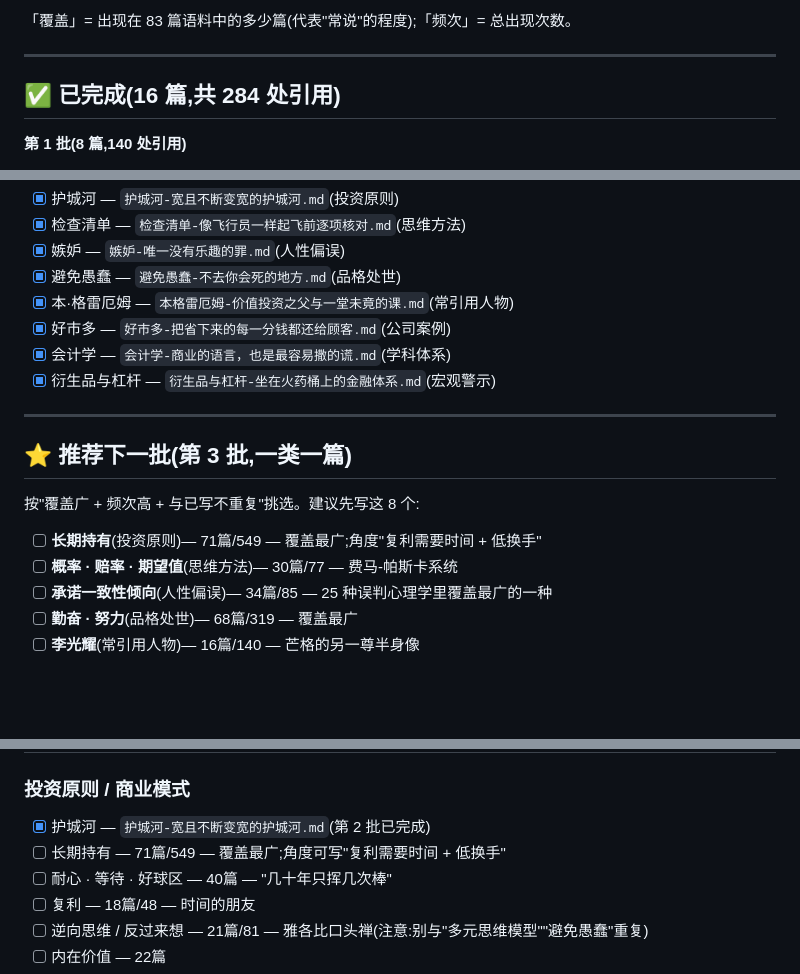
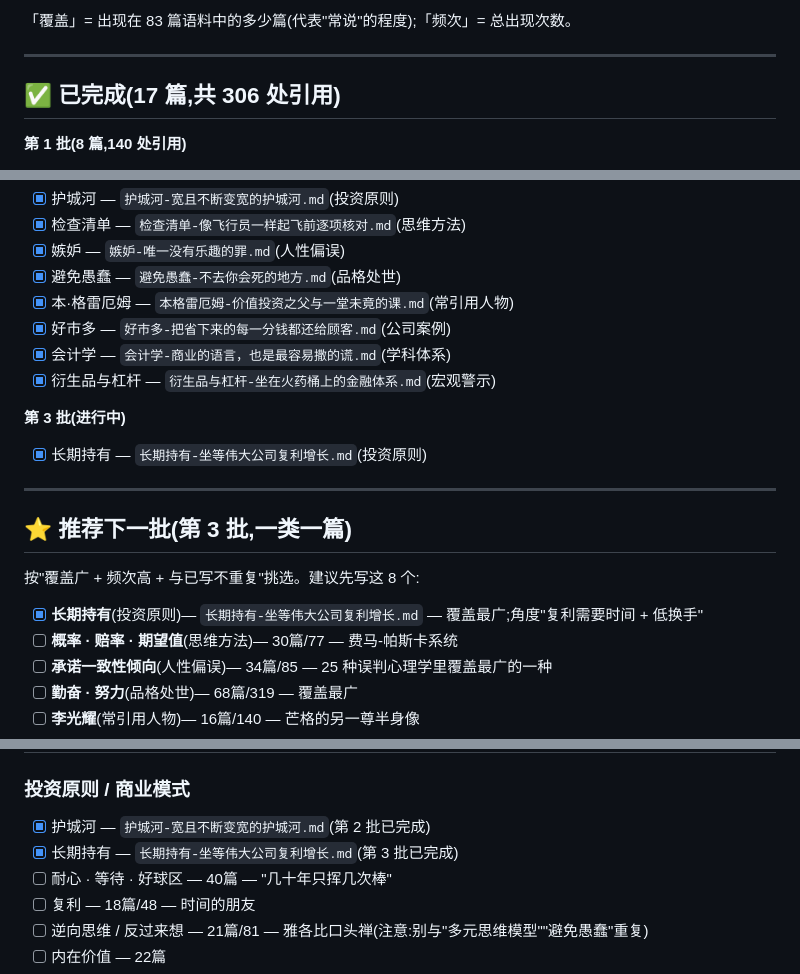
Before and after one commit to Esdeath/website_munger, a Markdown page: articles/TODO.md, 3 parts joined by grey strips. Drawn GitHub-style; blank space fills up the shorter version.

```diff
--- a/articles/TODO.md
+++ b/articles/TODO.md
@@ -14,7 +14,7 @@
 
 ---
 
-## ✅ 已完成(16 篇,共 284 处引用)
+## ✅ 已完成(17 篇,共 306 处引用)
 
 **第 1 批(8 篇,140 处引用)**
 
@@ -38,13 +38,17 @@
 - [x] 会计学 — `会计学-商业的语言，也是最容易撒的谎.md`(学科体系)
 - [x] 衍生品与杠杆 — `衍生品与杠杆-坐在火药桶上的金融体系.md`(宏观警示)
 
+**第 3 批(进行中)**
+
+- [x] 长期持有 — `长期持有-坐等伟大公司复利增长.md`(投资原则)
+
 ---
 
 ## ⭐ 推荐下一批(第 3 批,一类一篇)
 
 按"覆盖广 + 频次高 + 与已写不重复"挑选。建议先写这 8 个:
 
-- [ ] **长期持有**(投资原则)— 71篇/549 — 覆盖最广;角度"复利需要时间 + 低换手"
+- [x] **长期持有**(投资原则)— `长期持有-坐等伟大公司复利增长.md` — 覆盖最广;角度"复利需要时间 + 低换手"
 - [ ] **概率 · 赔率 · 期望值**(思维方法)— 30篇/77 — 费马-帕斯卡系统
 - [ ] **承诺一致性倾向**(人性偏误)— 34篇/85 — 25 种误判心理学里覆盖最广的一种
 - [ ] **勤奋 · 努力**(品格处世)— 68篇/319 — 覆盖最广
@@ -59,7 +63,7 @@
 
 ### 投资原则 / 商业模式
 - [x] 护城河 — `护城河-宽且不断变宽的护城河.md`(第 2 批已完成)
-- [ ] 长期持有 — 71篇/549 — 覆盖最广;角度可写"复利需要时间 + 低换手"
+- [x] 长期持有 — `长期持有-坐等伟大公司复利增长.md`(第 3 批已完成)
 - [ ] 耐心 · 等待 · 好球区 — 40篇 — "几十年只挥几次棒"
 - [ ] 复利 — 18篇/48 — 时间的朋友
 - [ ] 逆向思维 / 反过来想 — 21篇/81 — 雅各比口头禅(注意:别与"多元思维模型""避免愚蠢"重复)
```
Also changed, not shown: other parts of articles/TODO.md (+1 -1 lines), articles/README.md (+6 -1 lines), articles/长期持有-坐等伟大公司复利增长.md (added, +193 -0 lines).
